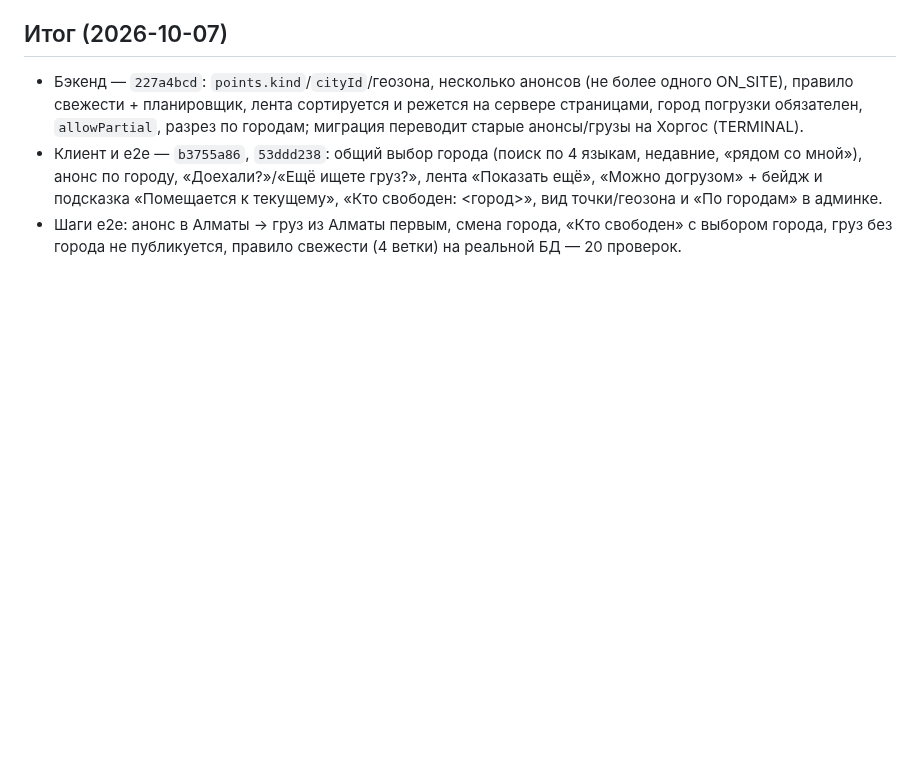
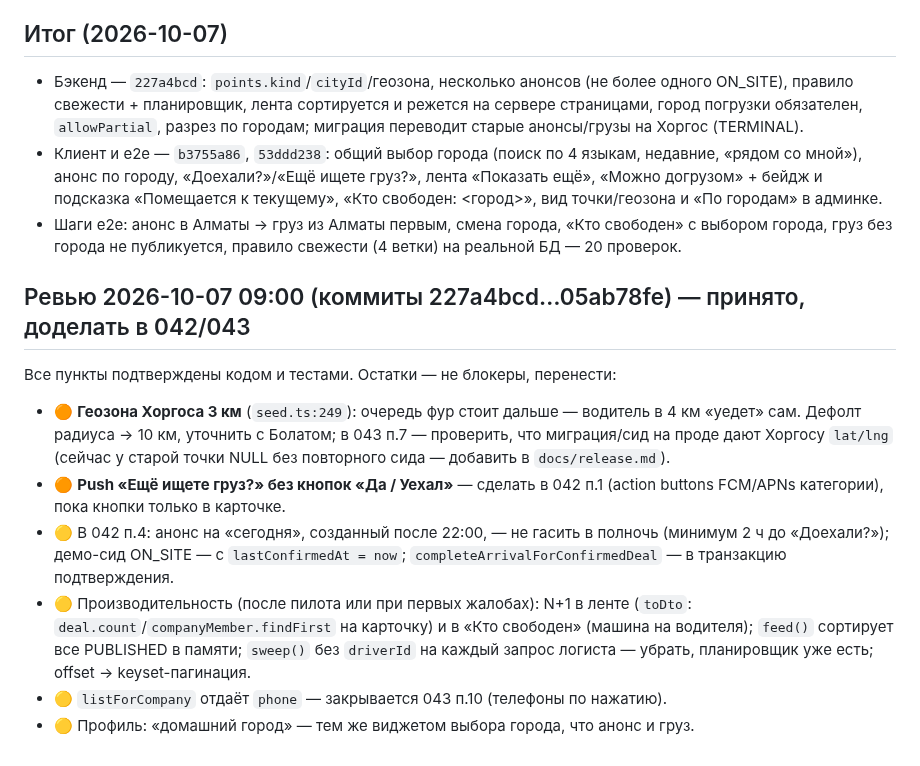
Before and after one commit to dmukayev/lubao, a Markdown page: docs/tasks/040-point-to-city.md, the part around the change. GitHub-like rendering; blank space fills up the shorter version.

Commit message:
040: ревью принято — геозона 10 км, push с кнопками в 042, N+1 после пилота
Co-Authored-By: Claude Fable 5.1 <noreply@anthropic.com>
Claude-Session: https://claude.ai/code/session_01Ff8oopsZvobH79mMVJKnFv

```diff
--- a/docs/tasks/040-point-to-city.md
+++ b/docs/tasks/040-point-to-city.md
@@ -36,3 +36,13 @@
 - Бэкенд — `227a4bcd`: `points.kind`/`cityId`/геозона, несколько анонсов (не более одного ON_SITE), правило свежести + планировщик, лента сортируется и режется на сервере страницами, город погрузки обязателен, `allowPartial`, разрез по городам; миграция переводит старые анонсы/грузы на Хоргос (TERMINAL).
 - Клиент и e2e — `b3755a86`, `53ddd238`: общий выбор города (поиск по 4 языкам, недавние, «рядом со мной»), анонс по городу, «Доехали?»/«Ещё ищете груз?», лента «Показать ещё», «Можно догрузом» + бейдж и подсказка «Помещается к текущему», «Кто свободен: <город>», вид точки/геозона и «По городам» в админке.
 - Шаги e2e: анонс в Алматы → груз из Алматы первым, смена города, «Кто свободен» с выбором города, груз без города не публикуется, правило свежести (4 ветки) на реальной БД — 20 проверок.
+
+
+## Ревью 2026-10-07 09:00 (коммиты 227a4bcd…05ab78fe) — принято, доделать в 042/043
+Все пункты подтверждены кодом и тестами. Остатки — не блокеры, перенести:
+- 🟠 **Геозона Хоргоса 3 км** (`seed.ts:249`): очередь фур стоит дальше — водитель в 4 км «уедет» сам. Дефолт радиуса → 10 км, уточнить с Болатом; в 043 п.7 — проверить, что миграция/сид на проде дают Хоргосу `lat/lng` (сейчас у старой точки NULL без повторного сида — добавить в `docs/release.md`).
+- 🟠 **Push «Ещё ищете груз?» без кнопок «Да / Уехал»** — сделать в 042 п.1 (action buttons FCM/APNs категории), пока кнопки только в карточке.
+- 🟡 В 042 п.4: анонс на «сегодня», созданный после 22:00, — не гасить в полночь (минимум 2 ч до «Доехали?»); демо-сид ON_SITE — с `lastConfirmedAt = now`; `completeArrivalForConfirmedDeal` — в транзакцию подтверждения.
+- 🟡 Производительность (после пилота или при первых жалобах): N+1 в ленте (`toDto`: `deal.count`/`companyMember.findFirst` на карточку) и в «Кто свободен» (машина на водителя); `feed()` сортирует все PUBLISHED в памяти; `sweep()` без `driverId` на каждый запрос логиста — убрать, планировщик уже есть; offset → keyset-пагинация.
+- 🟡 `listForCompany` отдаёт `phone` — закрывается 043 п.10 (телефоны по нажатию).
+- 🟡 Профиль: «домашний город» — тем же виджетом выбора города, что анонс и груз.
```
